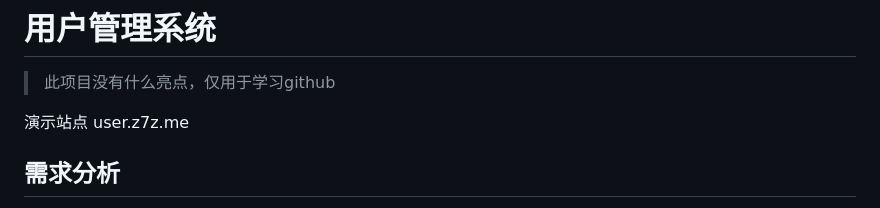
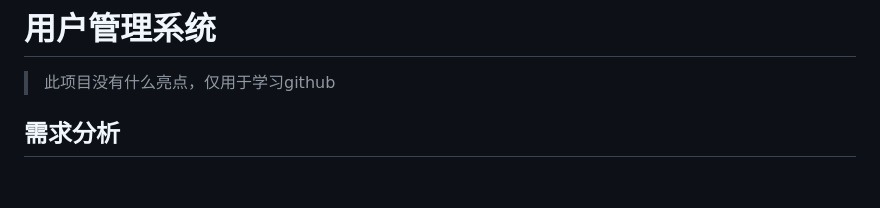
Before and after one commit to itrfcn/UserCenter, a Markdown page: README.md, the part around the change. Rendered like a GitHub page; blank space fills up the shorter version.

```diff
--- a/README.md
+++ b/README.md
@@ -4,7 +4,6 @@
 
 > 此项目没有什么亮点，仅用于学习github
 
-演示站点 user.z7z.me
 
 ## **需求分析**
 
```
